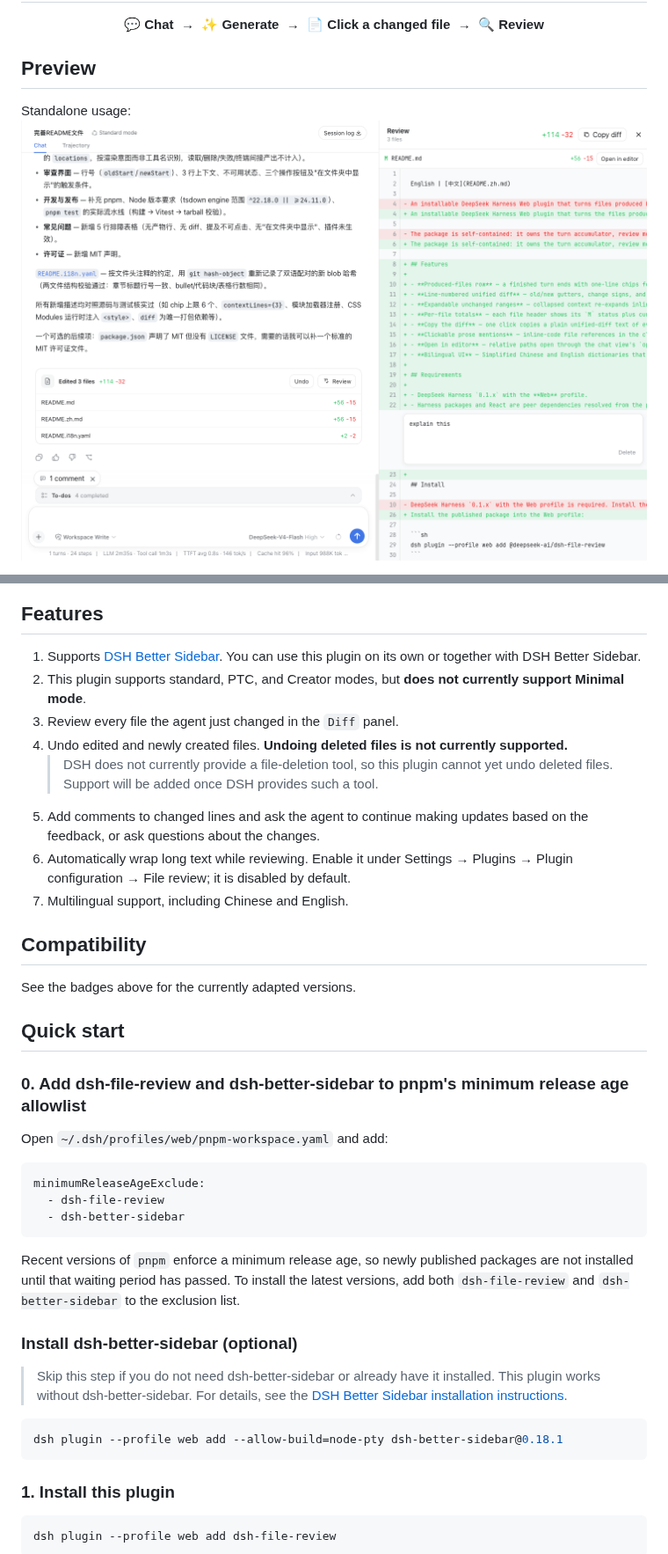
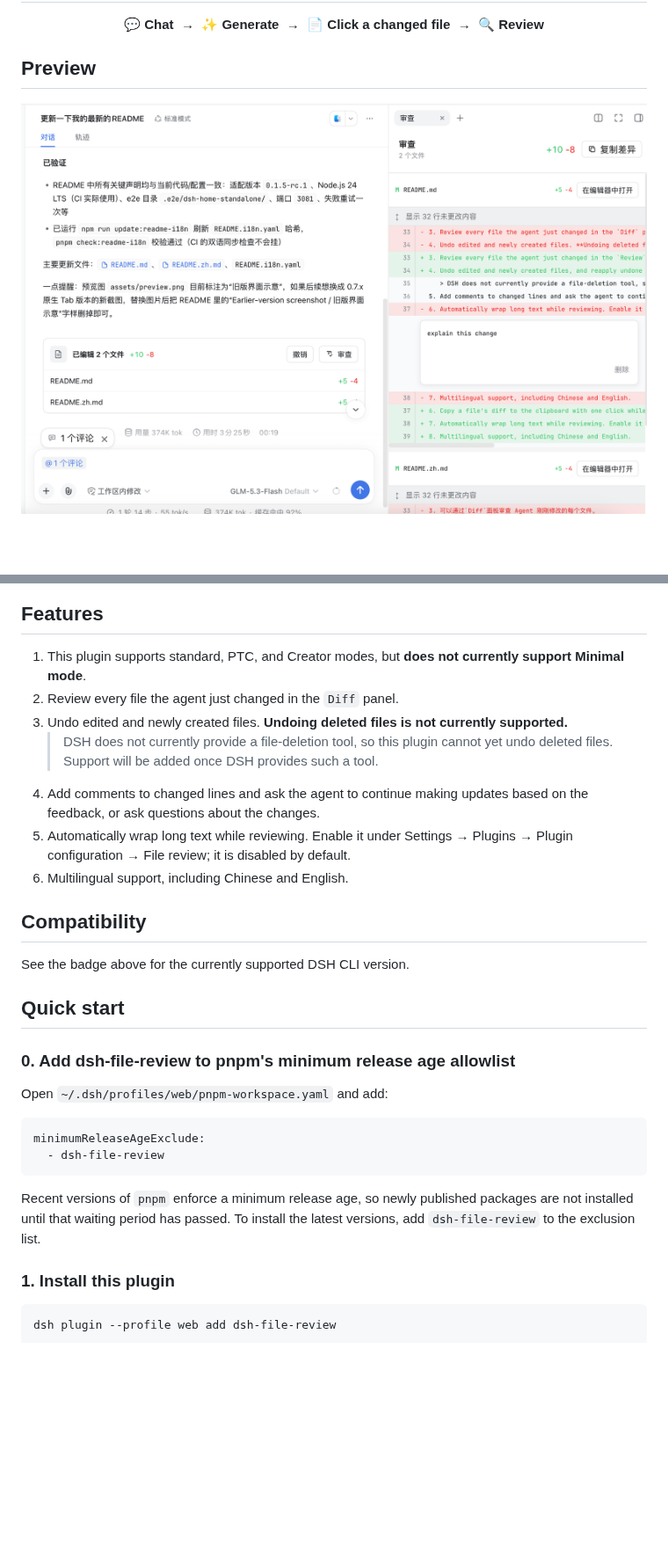
Before and after one commit to left0ver/dsh-file-review, a Markdown page: README.md, 2 parts joined by grey strips. Shown at 88% size. GitHub-like rendering; pictures changed too: assets/preview.png; blank space fills up the shorter version.

````diff
--- a/README.md
+++ b/README.md
@@ -24,5 +23,4 @@ English · [简体中文](README.zh.md)
 
 ## Preview
 
-Standalone usage:
 ![preview](./assets/preview.png)
@@ -32,41 +27,30 @@ Used with dsh-better-sidebar:
 
 ## Features
 
-1. Supports [DSH Better Sidebar](https://github.com/omdsh-dev/DSH-better-sidebar). You can use this plugin on its own or together with DSH Better Sidebar.
-2. This plugin supports standard, PTC, and Creator modes, but **does not currently support Minimal mode**.
-3. Review every file the agent just changed in the `Diff` panel.
-4. Undo edited and newly created files. **Undoing deleted files is not currently supported.**
+1. This plugin supports standard, PTC, and Creator modes, but **does not currently support Minimal mode**.
+2. Review every file the agent just changed in the `Diff` panel.
+3. Undo edited and newly created files. **Undoing deleted files is not currently supported.**
    > DSH does not currently provide a file-deletion tool, so this plugin cannot yet undo deleted files. Support will be added once DSH provides such a tool.
-5. Add comments to changed lines and ask the agent to continue making updates based on the feedback, or ask questions about the changes.
-6. Automatically wrap long text while reviewing. Enable it under Settings → Plugins → Plugin configuration → File review; it is disabled by default.
-7. Multilingual support, including Chinese and English.
+4. Add comments to changed lines and ask the agent to continue making updates based on the feedback, or ask questions about the changes.
+5. Automatically wrap long text while reviewing. Enable it under Settings → Plugins → Plugin configuration → File review; it is disabled by default.
+6. Multilingual support, including Chinese and English.
 
 ## Compatibility
 
-See the badges above for the currently adapted versions.
+See the badge above for the currently supported DSH CLI version.
 
 ## Quick start
 
-### 0. Add dsh-file-review and dsh-better-sidebar to pnpm's minimum release age allowlist
+### 0. Add dsh-file-review to pnpm's minimum release age allowlist
 
 Open `~/.dsh/profiles/web/pnpm-workspace.yaml` and add:
 
 ```yaml
 minimumReleaseAgeExclude:
   - dsh-file-review
-  - dsh-better-sidebar
 ```
 
-Recent versions of `pnpm` enforce a minimum release age, so newly published packages are not installed until that waiting period has passed. To install the latest versions, add both `dsh-file-review` and `dsh-better-sidebar` to the exclusion list.
-
-### Install dsh-better-sidebar (optional)
-
-> Skip this step if you do not need dsh-better-sidebar or already have it installed. This plugin works without dsh-better-sidebar.
-> For details, see the [DSH Better Sidebar installation instructions](https://github.com/omdsh-dev/DSH-better-sidebar#installation).
-
-```sh
-dsh plugin --profile web add --allow-build=node-pty dsh-better-sidebar@0.18.1
-```
+Recent versions of `pnpm` enforce a minimum release age, so newly published packages are not installed until that waiting period has passed. To install the latest versions, add `dsh-file-review` to the exclusion list.
 
 ### 1. Install this plugin
 
````
Also changed, not shown: other parts of README.md (+6 -10 lines), README.zh.md (+14 -30 lines), 1 other file.
